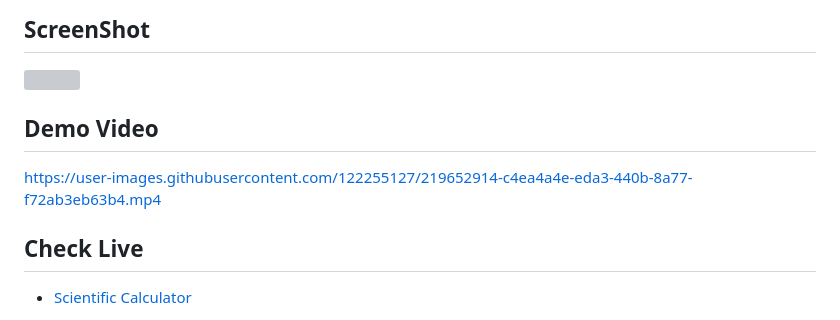
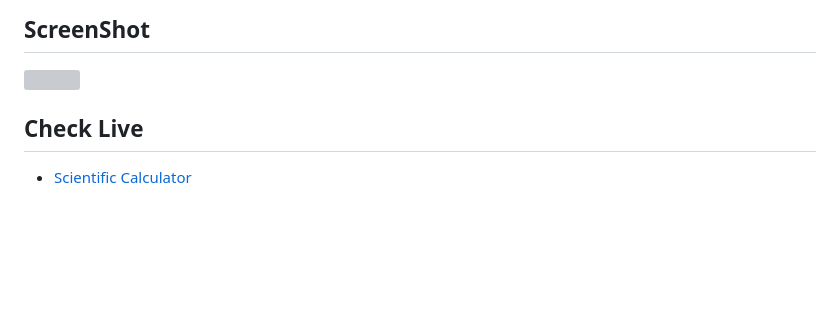
Before and after one commit to vipul832/Scientific_Calculator, a Markdown page: README.md, the part around the change. GitHub-like rendering; blank space fills up the shorter version; grey boxes are pictures that could not be loaded.

```diff
--- a/README.md
+++ b/README.md
@@ -95,8 +95,7 @@ Project challenging and intresting we have not use eval() of javascipt.
 ## ScreenShot
 ![](https://www.linkpicture.com/q/Screenshot-from-2023-02-16-14-21-28.png)
 
-## Demo Video
-https://user-images.githubusercontent.com/122255127/219652914-c4ea4a4e-eda3-440b-8a77-f72ab3eb63b4.mp4
+
 
 ## Check Live
 - [Scientific Calculator](https://vipulc8.github.io/Scientific_Calculator/)
```
